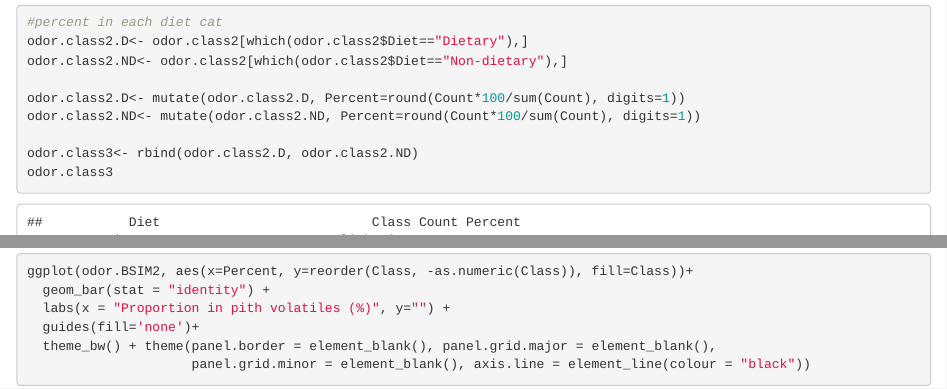
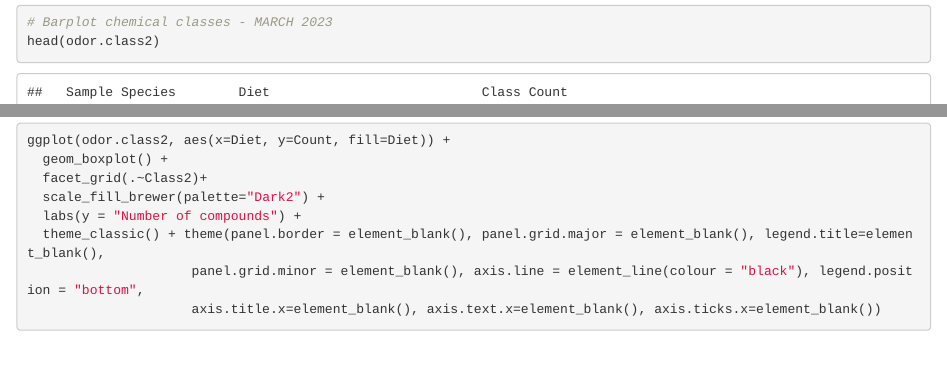
Before and after one commit to allegradepasquale/PithAnalysis, an R Markdown document (PithAnalysis.Rmd): the page in a window 1100 px wide, from 10750 px down, and a second part further down, joined at a grey line. Rendered offline with R 4.5, knitr and Pandoc, with nearby package versions; some code elsewhere in the file could not run offline.

Commit message:
Update PithAnalysis.Rmd

```diff
--- a/PithAnalysis.Rmd
+++ b/PithAnalysis.Rmd
@@ -282,9 +282,6 @@ odor.class2<- data.frame(odor.class %>%
                        summarize(Count = n()))
 head(odor.class2)
 
-#percent in each diet cat
-odor.class2.D<- odor.class2[which(odor.class2$Diet=="Dietary"),]
-odor.class2.ND<- odor.class2[which(odor.class2$Diet=="Non-dietary"),]
 
-odor.class2.D<- mutate(odor.class2.D, Percent=round(Count*100/sum(Count), digits=1))
-odor.class2.ND<- mutate(odor.class2.ND, Percent=round(Count*100/sum(Count), digits=1))
+# Barplot chemical classes - MARCH 2023
+head(odor.class2)
@@ -291,3 +289 @@ odor.class2.ND<- mutate(odor.class2.ND, Percent=round(Count*100/sum(Count), digi
 
-odor.class3<- rbind(odor.class2.D, odor.class2.ND)
-odor.class3
@@ -319,6 +297,8 @@ odor.BSIM2
-ggplot(odor.BSIM2, aes(x=Percent, y=reorder(Class, -as.numeric(Class)), fill=Class))+
-  geom_bar(stat = "identity") +
-  labs(x = "Proportion in pith volatiles (%)", y="") +
-  guides(fill='none')+
-  theme_bw() + theme(panel.border = element_blank(), panel.grid.major = element_blank(),
-                     panel.grid.minor = element_blank(), axis.line = element_line(colour = "black"))
+ggplot(odor.class2, aes(x=Diet, y=Count, fill=Diet)) +
+  geom_boxplot() +
+  facet_grid(.~Class2)+
+  scale_fill_brewer(palette="Dark2") +
+  labs(y = "Number of compounds") +
+  theme_classic() + theme(panel.border = element_blank(), panel.grid.major = element_blank(), legend.title=element_blank(),
+                     panel.grid.minor = element_blank(), axis.line = element_line(colour = "black"), legend.position = "bottom",
+                     axis.title.x=element_blank(), axis.text.x=element_blank(), axis.ticks.x=element_blank())
```
Also changed, not shown: PithAnalysis.Rmd (33 more changed lines).
